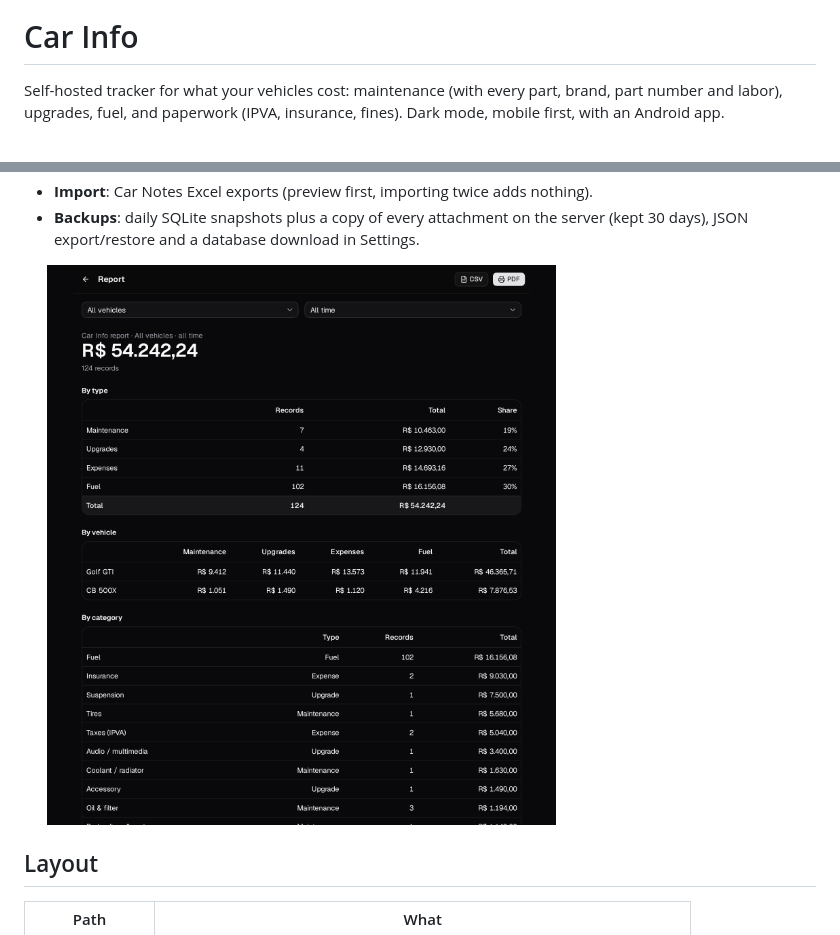
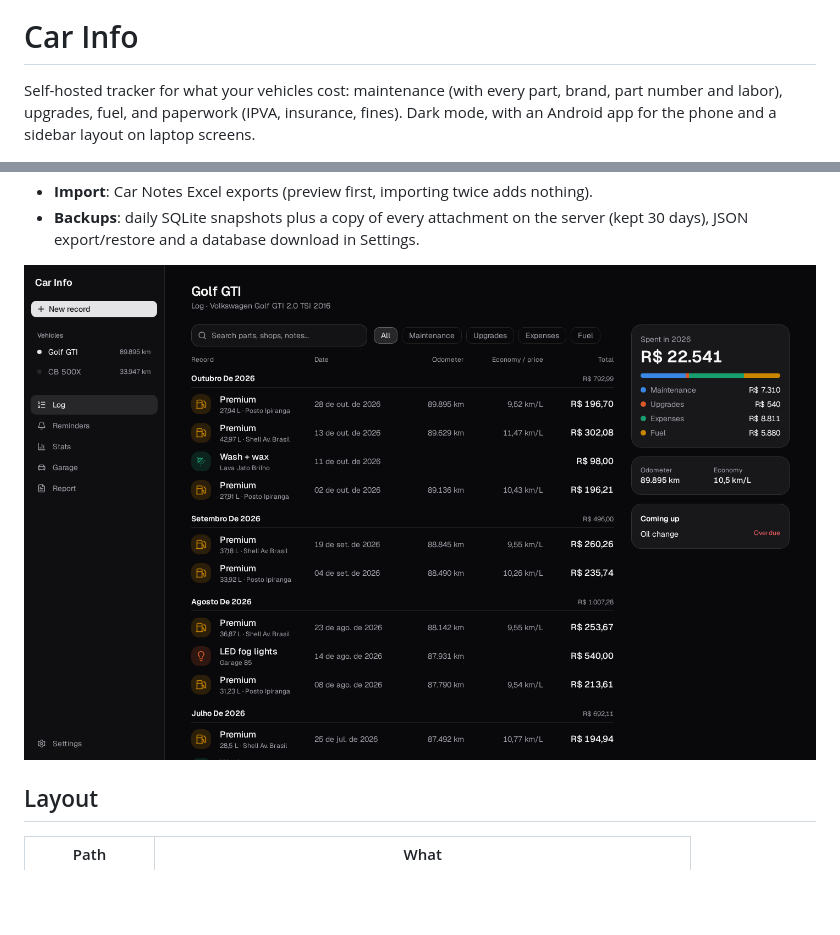
Before and after one commit to krymancer/car-info, a Markdown page: README.md, 2 parts joined by grey strips. Rendered like a GitHub page; pictures changed too: docs/screenshots/desktop.png (added); blank space fills up the shorter version.

Commit message:
Desktop layout: sidebar, table log with summary, multi-column stats, side sheets

```diff
--- a/README.md
+++ b/README.md
@@ -2,7 +2,7 @@
 
 # Car Info
 
-Self-hosted tracker for what your vehicles cost: maintenance (with every part, brand, part number and labor), upgrades, fuel, and paperwork (IPVA, insurance, fines). Dark mode, mobile first, with an Android app.
+Self-hosted tracker for what your vehicles cost: maintenance (with every part, brand, part number and labor), upgrades, fuel, and paperwork (IPVA, insurance, fines). Dark mode, with an Android app for the phone and a sidebar layout on laptop screens.
 
 <p>
   <img src="docs/screenshots/log.png" width="24%" alt="Log">
@@ -20,7 +20,7 @@ Self-hosted tracker for what your vehicles cost: maintenance (with every part, b
 - **Import**: Car Notes Excel exports (preview first, importing twice adds nothing).
 - **Backups**: daily SQLite snapshots plus a copy of every attachment on the server (kept 30 days), JSON export/restore and a database download in Settings.
 
-<img src="docs/screenshots/report.png" width="70%" alt="Report">
+<img src="docs/screenshots/desktop.png" width="100%" alt="Desktop layout">
 
 ## Layout
 
```
Also changed, not shown: 15 other files.
